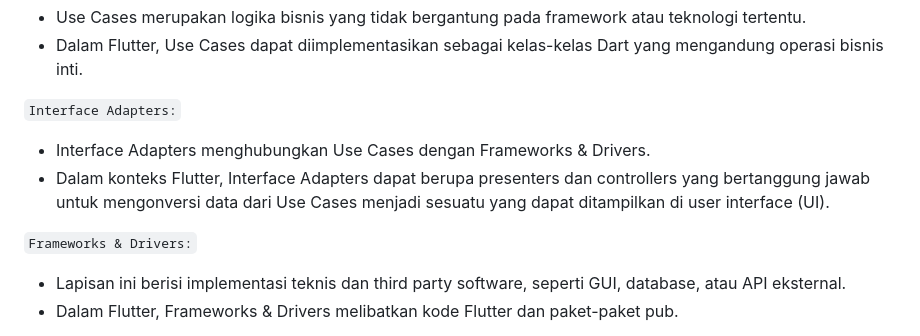
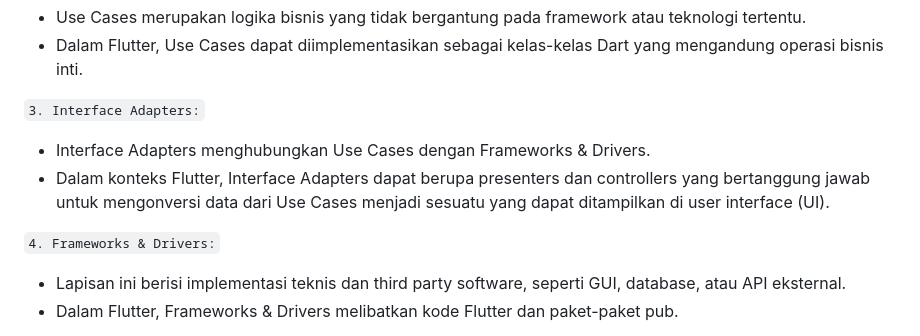
Before and after one commit to ghina2703/restaurant-list-mobile, a Markdown page: README.md, the part around one of its changes. Drawn GitHub-style.

Commit message:
Tugas 8 Selesai :D

```diff
--- a/README.md
+++ b/README.md
@@ -58,11 +58,11 @@ Contoh Penggunaan: Menumpuk widget untuk efek overlapping.
 - Use Cases merupakan logika bisnis yang tidak bergantung pada framework atau teknologi tertentu.
 - Dalam Flutter, Use Cases dapat diimplementasikan sebagai kelas-kelas Dart yang mengandung operasi bisnis inti.
 
-`Interface Adapters:`
+`3. Interface Adapters:`
 - Interface Adapters menghubungkan Use Cases dengan Frameworks & Drivers.
 - Dalam konteks Flutter, Interface Adapters dapat berupa presenters dan controllers yang bertanggung jawab untuk mengonversi data dari Use Cases menjadi sesuatu yang dapat ditampilkan di user interface (UI).
 
-`Frameworks & Drivers:`
+`4. Frameworks & Drivers:`
 - Lapisan ini berisi implementasi teknis dan third party software, seperti GUI, database, atau API eksternal.
 - Dalam Flutter, Frameworks & Drivers melibatkan kode Flutter dan paket-paket pub.
 
```
Also changed, not shown: other parts of README.md (+1 -1 lines).
